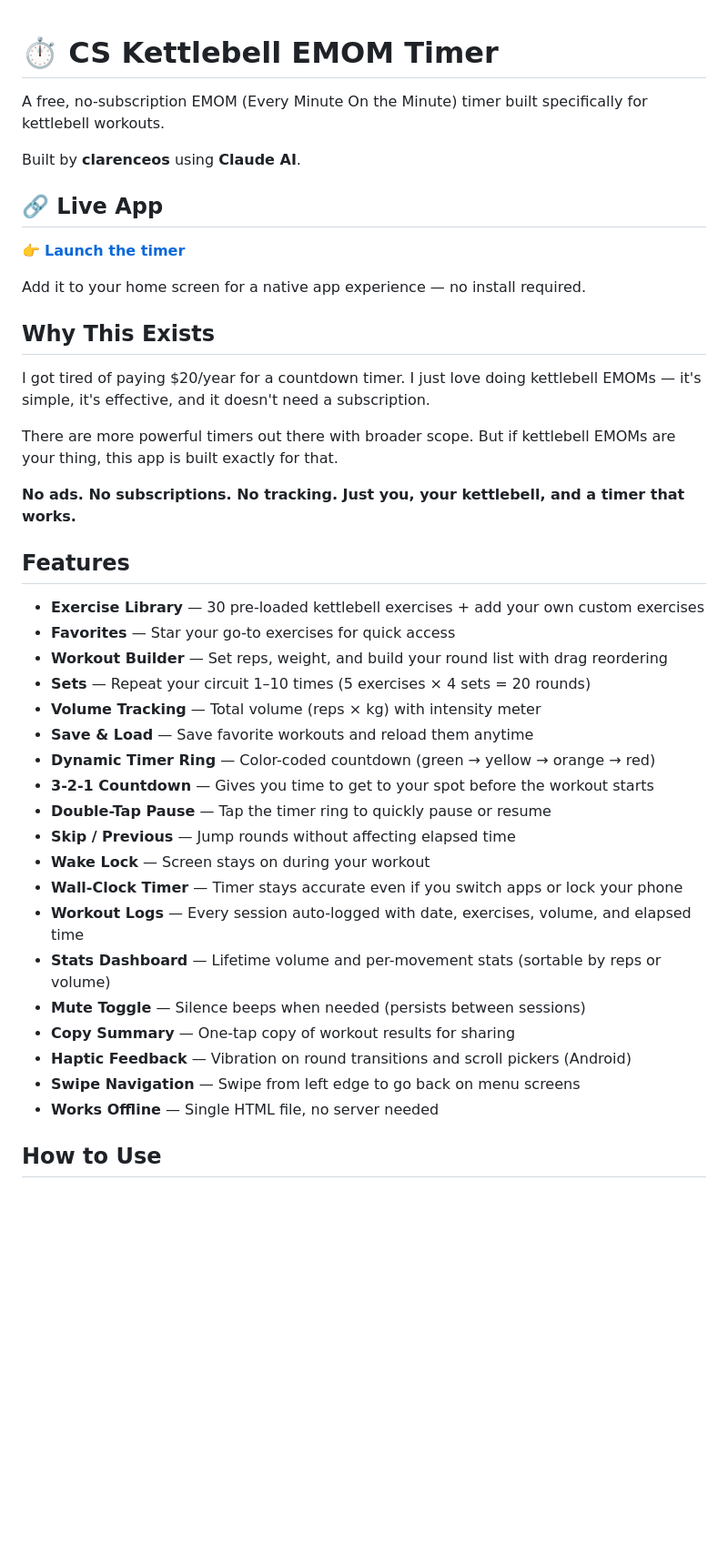
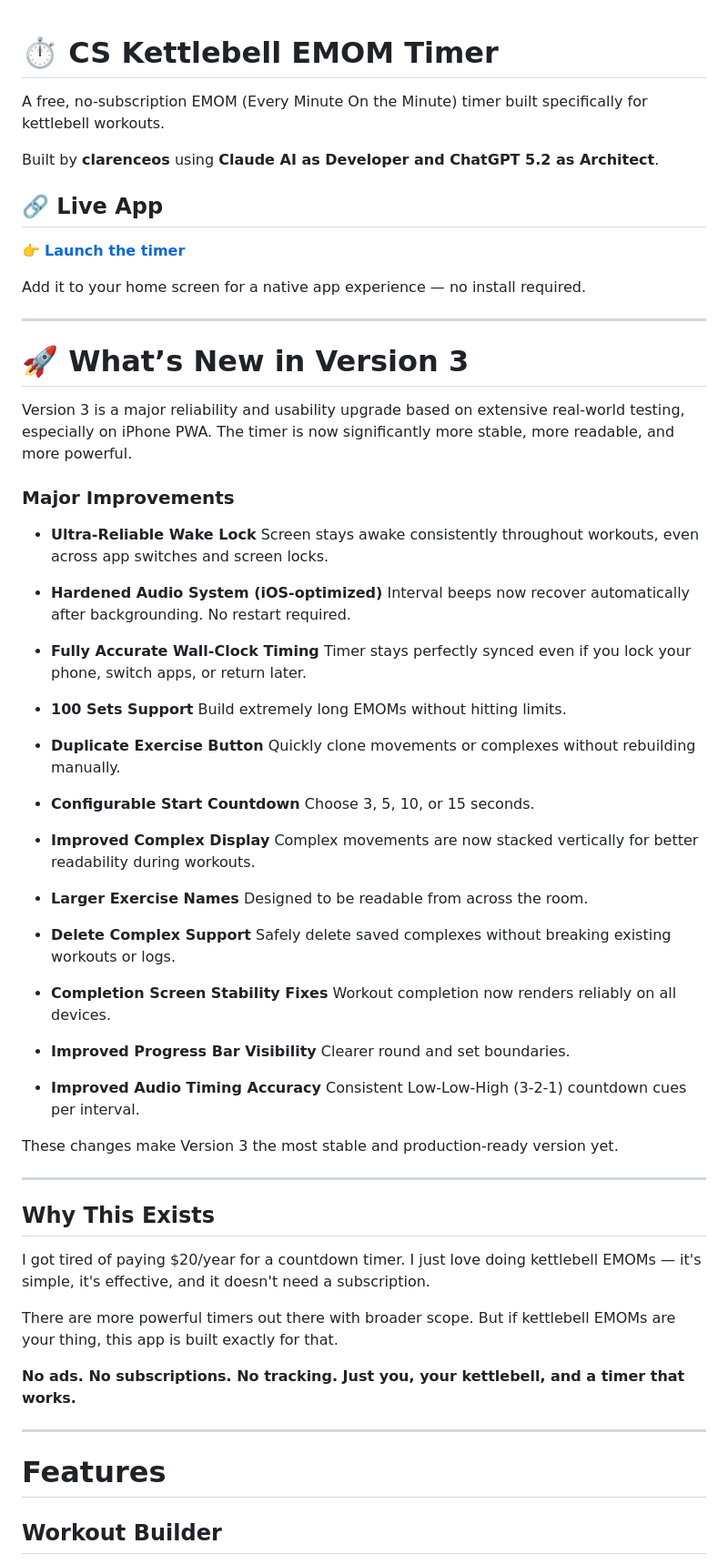
Before and after one commit to clarenceos/EMOM, a Markdown page: README.md, the part around one of its changes. Shown at 91% size. Rendered like a GitHub page; blank space fills up the shorter version.

```diff
--- a/README.md
+++ b/README.md
@@ -1,14 +1,63 @@
+
 # ⏱ CS Kettlebell EMOM Timer
 
 A free, no-subscription EMOM (Every Minute On the Minute) timer built specifically for kettlebell workouts.
 
-Built by **clarenceos** using **Claude AI**.
+Built by **clarenceos** using **Claude AI as Developer and ChatGPT 5.2 as Architect**.
 
 ## 🔗 Live App
 
 👉 **[Launch the timer](https://clarenceos.github.io/EMOM/)**
 
 Add it to your home screen for a native app experience — no install required.
+
+---
+
+# 🚀 What’s New in Version 3
+
+Version 3 is a major reliability and usability upgrade based on extensive real-world testing, especially on iPhone PWA. The timer is now significantly more stable, more readable, and more powerful.
+
+### Major Improvements
+
+* **Ultra-Reliable Wake Lock**
+  Screen stays awake consistently throughout workouts, even across app switches and screen locks.
+
+* **Hardened Audio System (iOS-optimized)**
+  Interval beeps now recover automatically after backgrounding. No restart required.
+
+* **Fully Accurate Wall-Clock Timing**
+  Timer stays perfectly synced even if you lock your phone, switch apps, or return later.
+
+* **100 Sets Support**
+  Build extremely long EMOMs without hitting limits.
+
+* **Duplicate Exercise Button**
+  Quickly clone movements or complexes without rebuilding manually.
+
+* **Configurable Start Countdown**
+  Choose 3, 5, 10, or 15 seconds.
+
+* **Improved Complex Display**
+  Complex movements are now stacked vertically for better readability during workouts.
+
+* **Larger Exercise Names**
+  Designed to be readable from across the room.
+
+* **Delete Complex Support**
+  Safely delete saved complexes without breaking existing workouts or logs.
+
+* **Completion Screen Stability Fixes**
+  Workout completion now renders reliably on all devices.
+
+* **Improved Progress Bar Visibility**
+  Clearer round and set boundaries.
+
+* **Improved Audio Timing Accuracy**
+  Consistent Low-Low-High (3-2-1) countdown cues per interval.
+
+These changes make Version 3 the most stable and production-ready version yet.
+
+---
 
 ## Why This Exists
 
@@ -18,27 +67,9 @@ There are more powerful timers out there with broader scope. But if kettlebell E
 
 **No ads. No subscriptions. No tracking. Just you, your kettlebell, and a timer that works.**
 
-## Features
+---
 
-- **Exercise Library** — 30 pre-loaded kettlebell exercises + add your own custom exercises
-- **Favorites** — Star your go-to exercises for quick access
-- **Workout Builder** — Set reps, weight, and build your round list with drag reordering
-- **Sets** — Repeat your circuit 1–10 times (5 exercises × 4 sets = 20 rounds)
-- **Volume Tracking** — Total volume (reps × kg) with intensity meter
-- **Save & Load** — Save favorite workouts and reload them anytime
-- **Dynamic Timer Ring** — Color-coded countdown (green → yellow → orange → red)
-- **3-2-1 Countdown** — Gives you time to get to your spot before the workout starts
-- **Double-Tap Pause** — Tap the timer ring to quickly pause or resume
-- **Skip / Previous** — Jump rounds without affecting elapsed time
-- **Wake Lock** — Screen stays on during your workout
-- **Wall-Clock Timer** — Timer stays accurate even if you switch apps or lock your phone
-- **Workout Logs** — Every session auto-logged with date, exercises, volume, and elapsed time
-- **Stats Dashboard** — Lifetime volume and per-movement stats (sortable by reps or volume)
-- **Mute Toggle** — Silence beeps when needed (persists between sessions)
-- **Copy Summary** — One-tap copy of workout results for sharing
-- **Haptic Feedback** — Vibration on round transitions and scroll pickers (Android)
-- **Swipe Navigation** — Swipe from left edge to go back on menu screens
-- **Works Offline** — Single HTML file, no server needed
+# Features
 
-## How to Use
+## Workout Builder
 
```
Also changed, not shown: other parts of README.md (+165 -28 lines).
